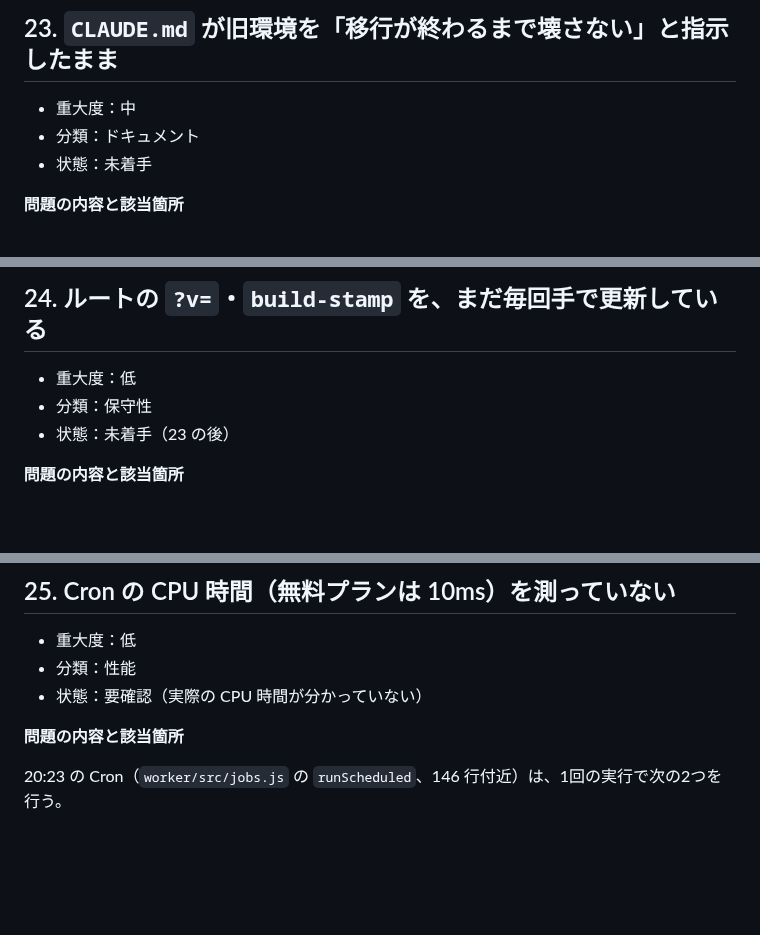
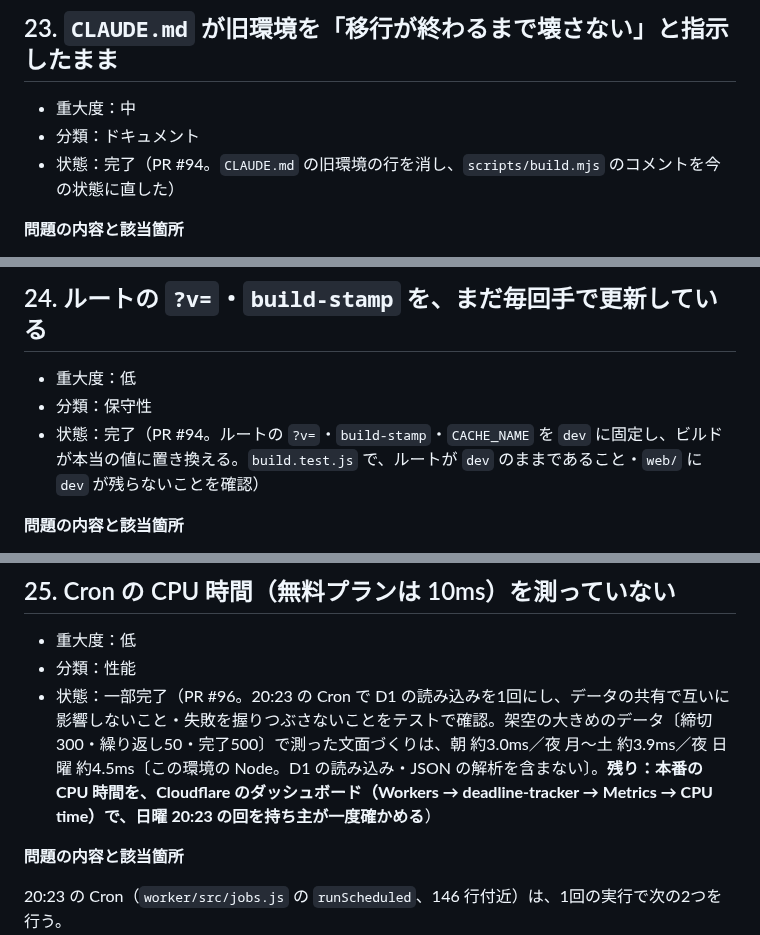
Before and after one commit to bibi257/deadline-tracker, a Markdown page: docs/IMPROVEMENTS.md, 3 parts joined by grey strips. Drawn GitHub-style; blank space fills up the shorter version.

```diff
--- a/docs/IMPROVEMENTS.md
+++ b/docs/IMPROVEMENTS.md
@@ -1095,7 +1095,7 @@ PR #88 はこの2つを含まずにマージされた。`main` の `.claude/skil
 
 - 重大度：中
 - 分類：ドキュメント
-- 状態：未着手
+- 状態：完了（PR #94。`CLAUDE.md` の旧環境の行を消し、`scripts/build.mjs` のコメントを今の状態に直した）
 
 **問題の内容と該当箇所**
 
@@ -1134,7 +1134,7 @@ PR #88 はこの2つを含まずにマージされた。`main` の `.claude/skil
 
 - 重大度：低
 - 分類：保守性
-- 状態：未着手（23 の後）
+- 状態：完了（PR #94。ルートの `?v=`・`build-stamp`・`CACHE_NAME` を `dev` に固定し、ビルドが本当の値に置き換える。`build.test.js` で、ルートが `dev` のままであること・`web/` に `dev` が残らないことを確認）
 
 **問題の内容と該当箇所**
 
@@ -1179,7 +1179,7 @@ GitHub Pages は停止したので、ルートの値を使うのは、ファイ
 
 - 重大度：低
 - 分類：性能
-- 状態：要確認（実際の CPU 時間が分かっていない）
+- 状態：一部完了（PR #96。20:23 の Cron で D1 の読み込みを1回にし、データの共有で互いに影響しないこと・失敗を握りつぶさないことをテストで確認。架空の大きめのデータ〔締切300・繰り返し50・完了500〕で測った文面づくりは、朝 約3.0ms／夜 月〜土 約3.9ms／夜 日曜 約4.5ms〔この環境の Node。D1 の読み込み・JSON の解析を含まない〕。**残り：本番の CPU 時間を、Cloudflare のダッシュボード（Workers → deadline-tracker → Metrics → CPU time）で、日曜 20:23 の回を持ち主が一度確かめる**）
 
 **問題の内容と該当箇所**
 
```
Also changed, not shown: other parts of docs/IMPROVEMENTS.md (+12 -12 lines).
